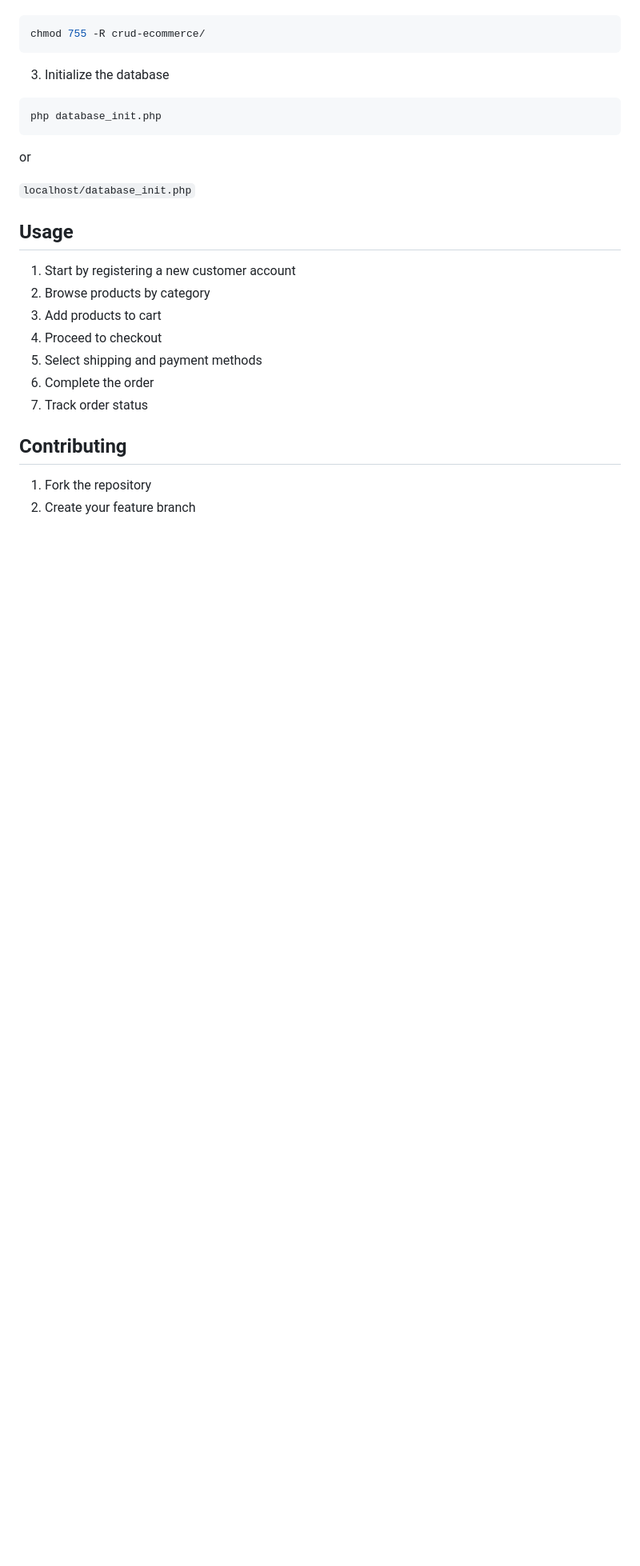
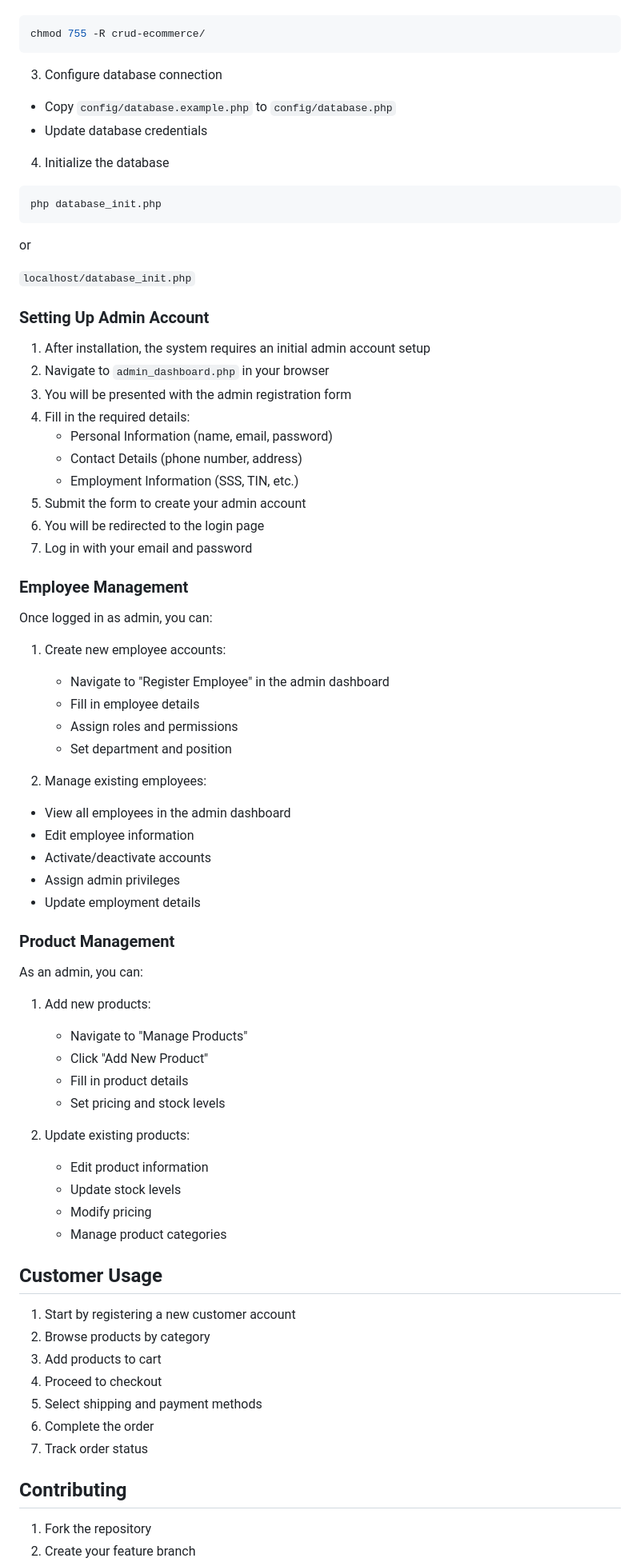
Before and after one commit to kntjspr/crud-ecommerce, a Markdown page: README.md, the part around the change. Shown at 80% size. GitHub-like rendering; blank space fills up the shorter version.

````diff
--- a/README.md
+++ b/README.md
@@ -123,7 +123,15 @@ cd crud-ecommerce
 chmod 755 -R crud-ecommerce/
 ```
 
-3. Initialize the database
+
+
+
+3. Configure database connection
+- Copy `config/database.example.php` to `config/database.php`
+- Update database credentials
+
+
+4. Initialize the database
 
 ```bash
 php database_init.php
@@ -132,7 +140,51 @@ or
 
 `localhost/database_init.php`
 
-## Usage
+
+
+### Setting Up Admin Account
+1. After installation, the system requires an initial admin account setup
+2. Navigate to `admin_dashboard.php` in your browser
+3. You will be presented with the admin registration form
+4. Fill in the required details:
+   - Personal Information (name, email, password)
+   - Contact Details (phone number, address)
+   - Employment Information (SSS, TIN, etc.)
+5. Submit the form to create your admin account
+6. You will be redirected to the login page
+7. Log in with your email and password
+
+### Employee Management
+Once logged in as admin, you can:
+1. Create new employee accounts:
+   - Navigate to "Register Employee" in the admin dashboard
+   - Fill in employee details
+   - Assign roles and permissions
+   - Set department and position
+
+  2. Manage existing employees:
+   - View all employees in the admin dashboard
+   - Edit employee information
+   - Activate/deactivate accounts
+   - Assign admin privileges
+   - Update employment details
+
+### Product Management
+As an admin, you can:
+1. Add new products:
+   - Navigate to "Manage Products"
+   - Click "Add New Product"
+   - Fill in product details
+   - Set pricing and stock levels
+
+2. Update existing products:
+   - Edit product information
+   - Update stock levels
+   - Modify pricing
+   - Manage product categories
+
+
+## Customer Usage
 
 1. Start by registering a new customer account
 2. Browse products by category
````
